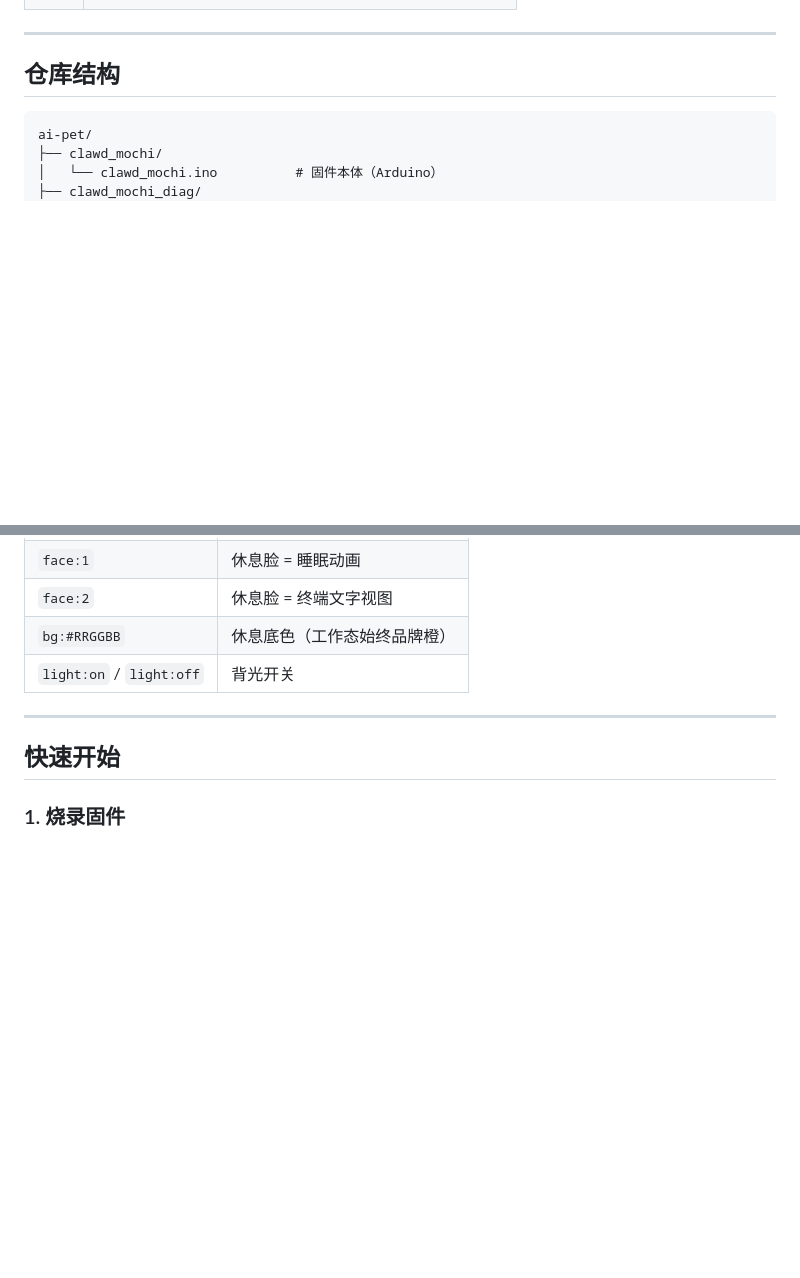
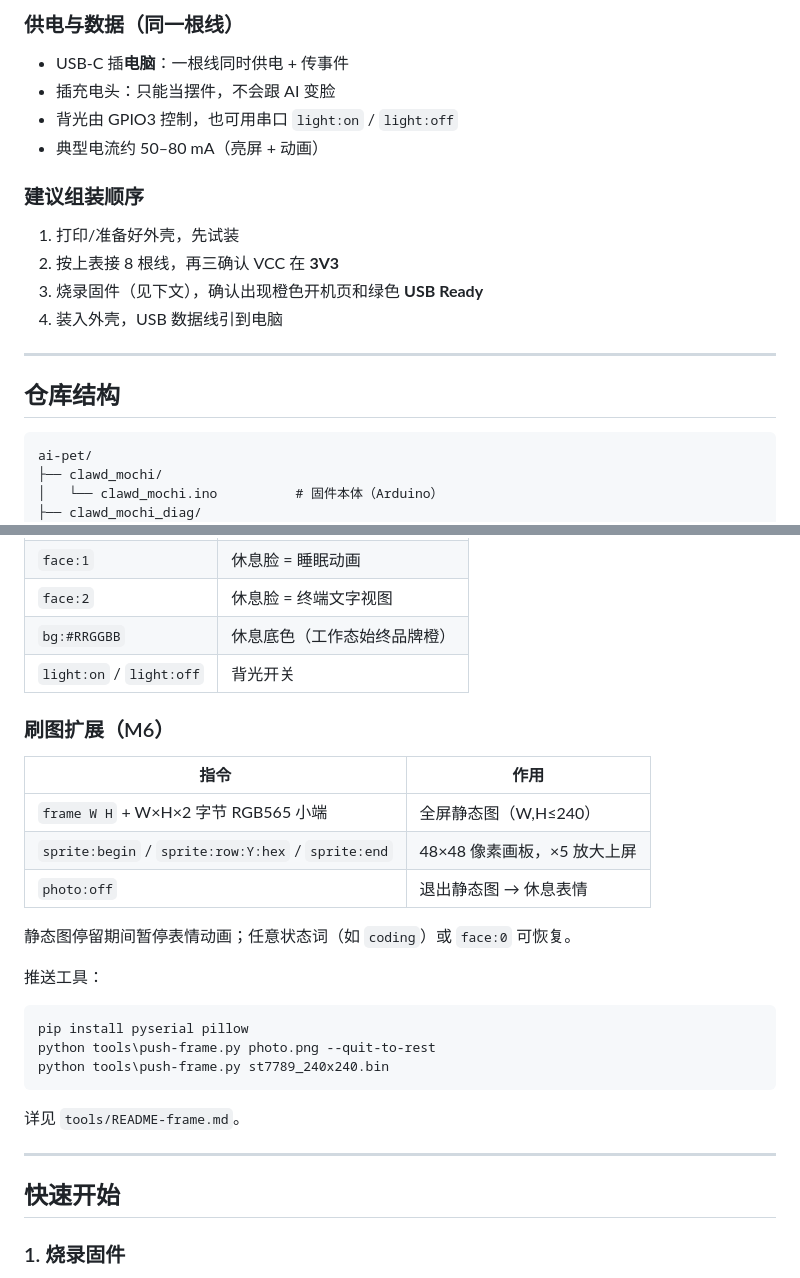
Before and after one commit to Ayanam-1ei/ai-pet, a Markdown page: README.md, 2 parts joined by grey strips. Drawn GitHub-style; blank space fills up the shorter version.

````diff
--- a/README.md
+++ b/README.md
@@ -22,3 +77,16 @@
+### 供电与数据（同一根线）
+
+- USB-C 插**电脑**：一根线同时供电 + 传事件
+- 插充电头：只能当摆件，不会跟 AI 变脸
+- 背光由 GPIO3 控制，也可用串口 `light:on` / `light:off`
+- 典型电流约 50–80 mA（亮屏 + 动画）
+
+### 建议组装顺序
+
+1. 打印/准备好外壳，先试装
+2. 按上表接 8 根线，再三确认 VCC 在 **3V3**
+3. 烧录固件（见下文），确认出现橙色开机页和绿色 **USB Ready**
+4. 装入外壳，USB 数据线引到电脑
 
 ---
 
@@ -78,6 +146,26 @@ ai-pet/
 | `face:2` | 休息脸 = 终端文字视图 |
 | `bg:#RRGGBB` | 休息底色（工作态始终品牌橙） |
 | `light:on` / `light:off` | 背光开关 |
+
+### 刷图扩展（M6）
+
+| 指令 | 作用 |
+|------|------|
+| `frame W H` + W×H×2 字节 RGB565 小端 | 全屏静态图（W,H≤240） |
+| `sprite:begin` / `sprite:row:Y:hex` / `sprite:end` | 48×48 像素画板，×5 放大上屏 |
+| `photo:off` | 退出静态图 → 休息表情 |
+
+静态图停留期间暂停表情动画；任意状态词（如 `coding`）或 `face:0` 可恢复。
+
+推送工具：
+
+```powershell
+pip install pyserial pillow
+python tools\push-frame.py photo.png --quit-to-rest
+python tools\push-frame.py st7789_240x240.bin
+```
+
+详见 `tools/README-frame.md`。
 
 ---
 
````
Also changed, not shown: other parts of README.md (+61 -6 lines).
